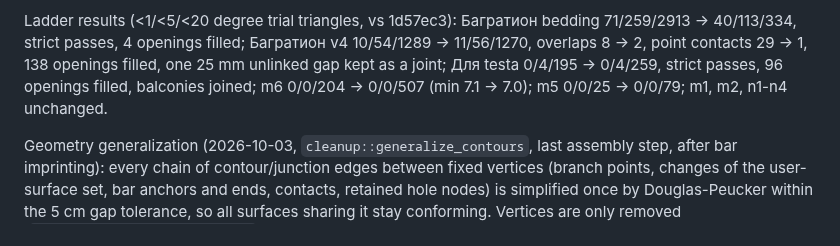
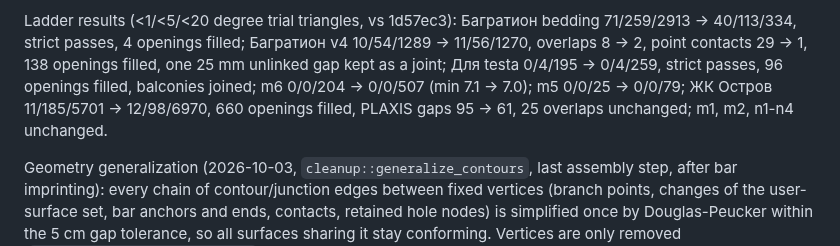
Before and after one commit to Aev199/topo_reconstruct_rs, a Markdown page: docs/DEV_STATE.md, the part around the change. GitHub-like rendering.

Commit message:
DEV_STATE: ЖК Остров ladder result [skip ci]
Co-Authored-By: Claude Opus 5.5 <noreply@anthropic.com>
Claude-Session: https://claude.ai/code/session_01FY7XEzAMmDU8uQ887DPi5o

```diff
--- a/docs/DEV_STATE.md
+++ b/docs/DEV_STATE.md
@@ -148,7 +148,8 @@ filled; Багратион v4 10/54/1289 -> 11/56/1270, overlaps 8 -> 2, point
 contacts 29 -> 1, 138 openings filled, one 25 mm unlinked gap kept as a
 joint; Для testa 0/4/195 -> 0/4/259, strict passes, 96 openings filled,
 balconies joined; m6 0/0/204 -> 0/0/507 (min 7.1 -> 7.0); m5 0/0/25 ->
-0/0/79; m1, m2, n1-n4 unchanged.
+0/0/79; ЖК Остров 11/185/5701 -> 12/98/6970, 660 openings filled,
+PLAXIS gaps 95 -> 61, 25 overlaps unchanged; m1, m2, n1-n4 unchanged.
 
 Geometry generalization (2026-10-03, `cleanup::generalize_contours`, last
 assembly step, after bar imprinting): every chain of contour/junction edges
```
